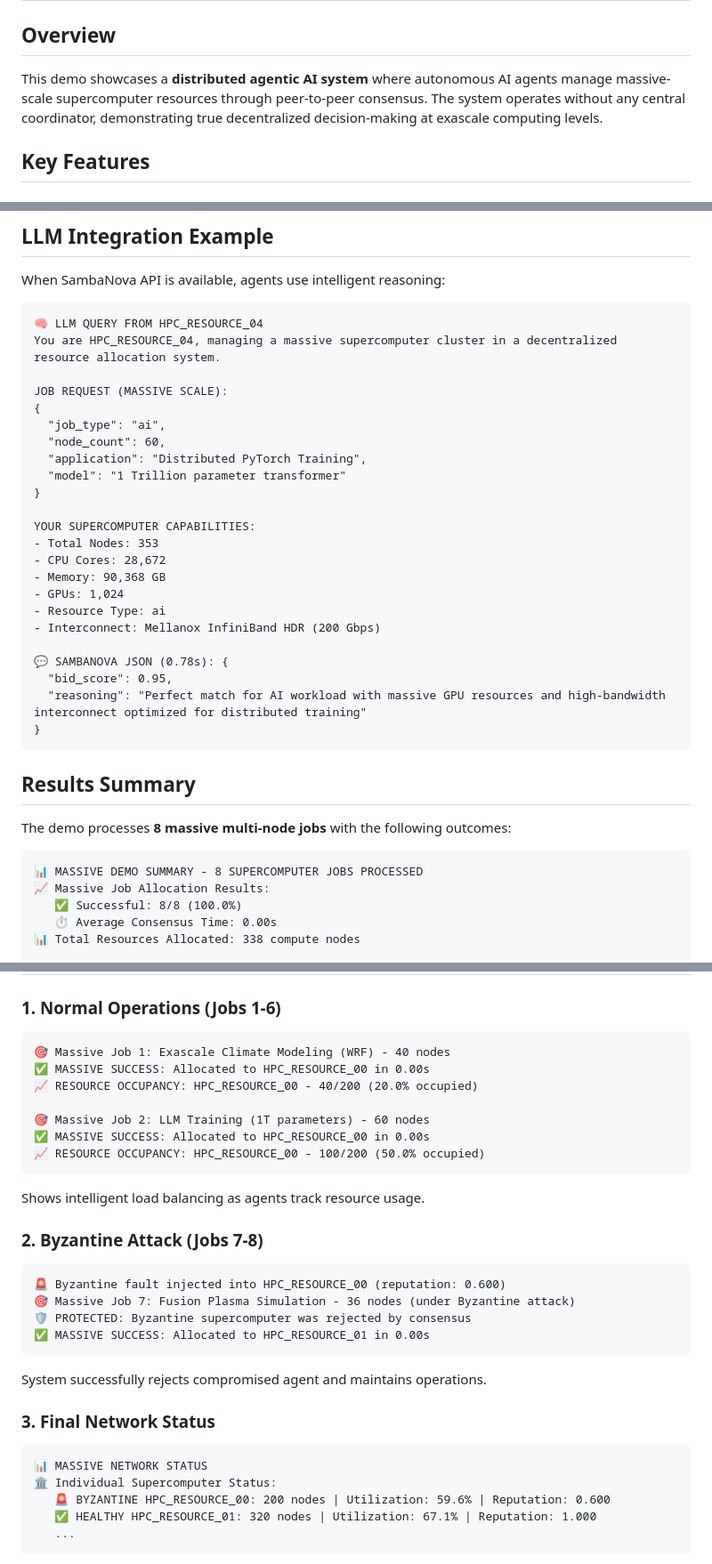
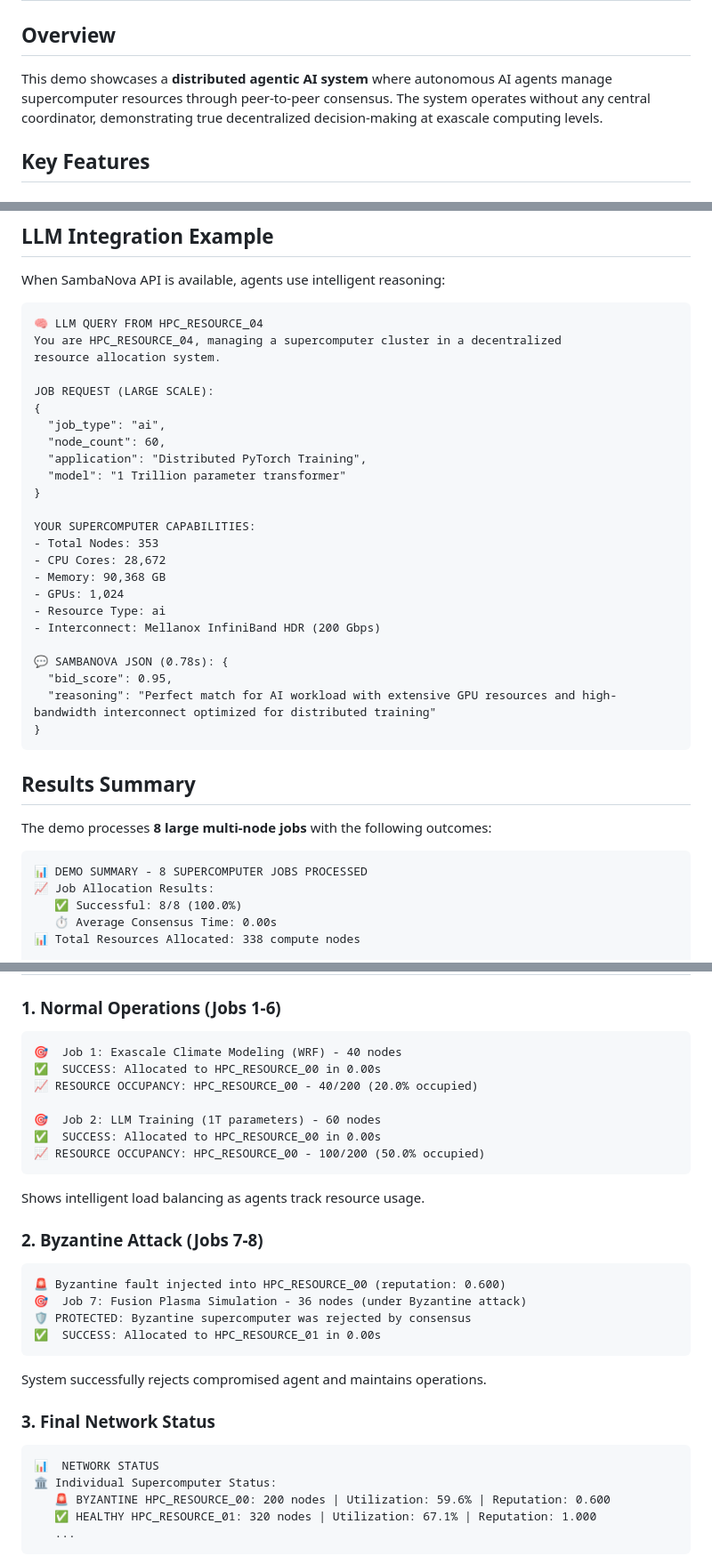
Before and after one commit to pbalapra/distributed-multiagent-scheduling, a Markdown page: demos/DEMO.md, 3 parts joined by grey strips. Shown at 89% size. GitHub-like rendering.

Commit message:
refactor: Remove "massive" terminology from distributed agentic AI demo documentation
- Clean up language to use "large scale" instead of "massive scale"
- Update demo output examples for consistency
- Maintain technical accuracy while improving readability

🤖 Generated with [Claude Code](https://claude.ai/code)

Co-Authored-By: Claude <noreply@anthropic.com>

````diff
--- a/demos/DEMO.md
+++ b/demos/DEMO.md
@@ -2,7 +2,7 @@
 
 ## Overview
 
-This demo showcases a **distributed agentic AI system** where autonomous AI agents manage massive-scale supercomputer resources through peer-to-peer consensus. The system operates without any central coordinator, demonstrating true decentralized decision-making at exascale computing levels.
+This demo showcases a **distributed agentic AI system** where autonomous AI agents manage supercomputer resources through peer-to-peer consensus. The system operates without any central coordinator, demonstrating true decentralized decision-making at exascale computing levels.
 
 ## Key Features
 
@@ -137,10 +137,10 @@ When SambaNova API is available, agents use intelligent reasoning:
 
 ```
 🧠 LLM QUERY FROM HPC_RESOURCE_04
-You are HPC_RESOURCE_04, managing a massive supercomputer cluster in a decentralized
+You are HPC_RESOURCE_04, managing a supercomputer cluster in a decentralized
 resource allocation system.
 
-JOB REQUEST (MASSIVE SCALE):
+JOB REQUEST (LARGE SCALE):
 {
   "job_type": "ai",
   "node_count": 60,
@@ -158,17 +158,17 @@ YOUR SUPERCOMPUTER CAPABILITIES:
 
 💬 SAMBANOVA JSON (0.78s): {
   "bid_score": 0.95,
-  "reasoning": "Perfect match for AI workload with massive GPU resources and high-bandwidth interconnect optimized for distributed training"
+  "reasoning": "Perfect match for AI workload with extensive GPU resources and high-bandwidth interconnect optimized for distributed training"
 }
 ```
 
 ## Results Summary
 
-The demo processes **8 massive multi-node jobs** with the following outcomes:
+The demo processes **8 large multi-node jobs** with the following outcomes:
 
 ```
-📊 MASSIVE DEMO SUMMARY - 8 SUPERCOMPUTER JOBS PROCESSED
-📈 Massive Job Allocation Results:
+📊 DEMO SUMMARY - 8 SUPERCOMPUTER JOBS PROCESSED
+📈 Job Allocation Results:
    ✅ Successful: 8/8 (100.0%)
    ⏱️ Average Consensus Time: 0.00s
 📊 Total Resources Allocated: 338 compute nodes
@@ -231,12 +231,12 @@ The demo processes **8 massive multi-node jobs** with the following outcomes:
 
 ### 1. **Normal Operations (Jobs 1-6)**
 ```
-🎯 Massive Job 1: Exascale Climate Modeling (WRF) - 40 nodes
-✅ MASSIVE SUCCESS: Allocated to HPC_RESOURCE_00 in 0.00s
+🎯  Job 1: Exascale Climate Modeling (WRF) - 40 nodes
+✅  SUCCESS: Allocated to HPC_RESOURCE_00 in 0.00s
 📈 RESOURCE OCCUPANCY: HPC_RESOURCE_00 - 40/200 (20.0% occupied)
 
-🎯 Massive Job 2: LLM Training (1T parameters) - 60 nodes
-✅ MASSIVE SUCCESS: Allocated to HPC_RESOURCE_00 in 0.00s
+🎯  Job 2: LLM Training (1T parameters) - 60 nodes
+✅  SUCCESS: Allocated to HPC_RESOURCE_00 in 0.00s
 📈 RESOURCE OCCUPANCY: HPC_RESOURCE_00 - 100/200 (50.0% occupied)
 ```
 
@@ -245,16 +245,16 @@ Shows intelligent load balancing as agents track resource usage.
 ### 2. **Byzantine Attack (Jobs 7-8)**
 ```
 🚨 Byzantine fault injected into HPC_RESOURCE_00 (reputation: 0.600)
-🎯 Massive Job 7: Fusion Plasma Simulation - 36 nodes (under Byzantine attack)
+🎯  Job 7: Fusion Plasma Simulation - 36 nodes (under Byzantine attack)
 🛡️ PROTECTED: Byzantine supercomputer was rejected by consensus
-✅ MASSIVE SUCCESS: Allocated to HPC_RESOURCE_01 in 0.00s
+✅  SUCCESS: Allocated to HPC_RESOURCE_01 in 0.00s
 ```
 
 System successfully rejects compromised agent and maintains operations.
 
 ### 3. **Final Network Status**
 ```
-📊 MASSIVE NETWORK STATUS
+📊  NETWORK STATUS
 🏛️ Individual Supercomputer Status:
    🚨 BYZANTINE HPC_RESOURCE_00: 200 nodes | Utilization: 59.6% | Reputation: 0.600
    ✅ HEALTHY HPC_RESOURCE_01: 320 nodes | Utilization: 67.1% | Reputation: 1.000
````
Also changed, not shown: other parts of demos/DEMO.md (+4 -4 lines).
